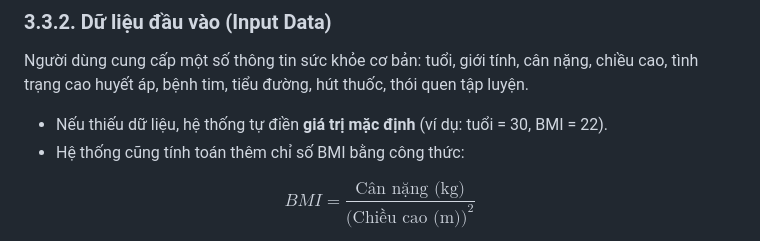
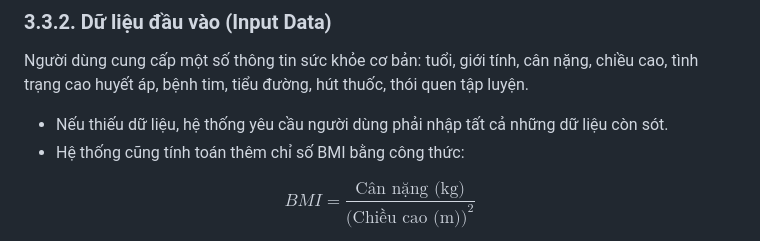
Before and after one commit to Saun-B/StrokePredict, a Markdown page: README.md, the part around the change. Drawn GitHub-style.

```diff
--- a/README.md
+++ b/README.md
@@ -109,7 +109,7 @@ StrokePredict/
 
 Người dùng cung cấp một số thông tin sức khỏe cơ bản: tuổi, giới tính, cân nặng, chiều cao, tình trạng cao huyết áp, bệnh tim, tiểu đường, hút thuốc, thói quen tập luyện.
 
-- Nếu thiếu dữ liệu, hệ thống tự điền **giá trị mặc định** (ví dụ: tuổi = 30, BMI = 22).
+- Nếu thiếu dữ liệu, hệ thống yêu cầu người dùng phải nhập tất cả những dữ liệu còn sót.
 - Hệ thống cũng tính toán thêm chỉ số BMI bằng công thức:
 
 $$
```
